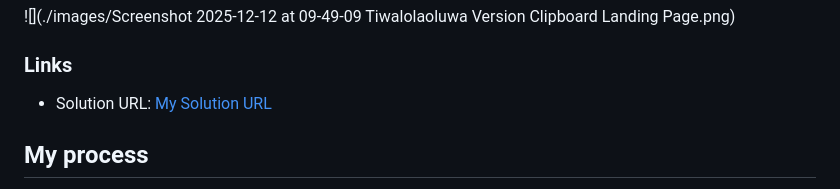
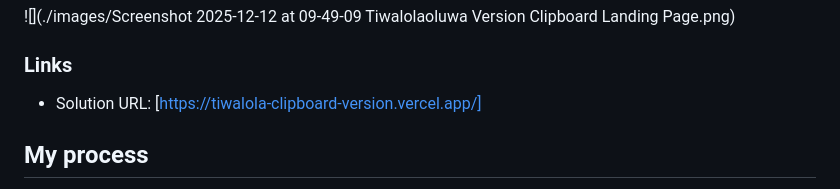
Before and after one commit to Tiwalolaoluwa-Olaolu/Tiwa-Clipboard-Version, a Markdown page: README.md, the part around the change. GitHub-like rendering.

Commit message:
Update README.md
Added a working solution link to the Solution URL section

```diff
--- a/README.md
+++ b/README.md
@@ -33,7 +33,7 @@ Users should be able to:
 
 ### Links
 
-- Solution URL: [My Solution URL](https://github.com/Tiwalolaoluwa-Olaolu/Tiwa-s-Version-Clipboard)
+- Solution URL: [https://tiwalola-clipboard-version.vercel.app/]
 
 ## My process
 After critically examining and inspecting the designs (both desktop and mobile), I was able to decide on the coding approach I wanted to employ for this particular website. Then the next step was to begin coding the solution for the designs, and making them responsive for ALL screen sizes.
```
